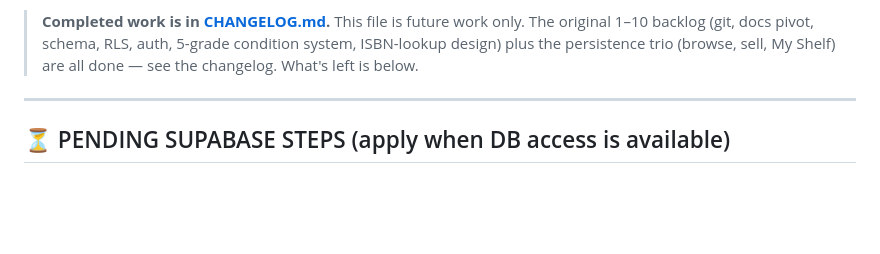
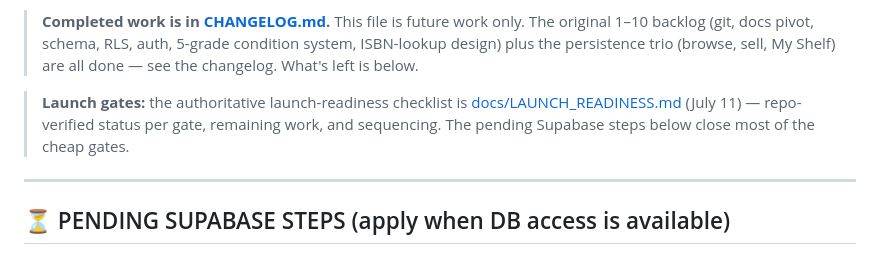
Before and after one commit to Edulus/BookSharez, a Markdown page: ToDo.md, the part around the change. Drawn GitHub-style; blank space fills up the shorter version.

```diff
--- a/ToDo.md
+++ b/ToDo.md
@@ -12,6 +12,11 @@
 > only. The original 1–10 backlog (git, docs pivot, schema, RLS, auth, 5-grade
 > condition system, ISBN-lookup design) plus the persistence trio (browse, sell,
 > My Shelf) are all done — see the changelog. What's left is below.
+
+> **Launch gates:** the authoritative launch-readiness checklist is
+> [docs/LAUNCH_READINESS.md](docs/LAUNCH_READINESS.md) (July 11) — repo-verified
+> status per gate, remaining work, and sequencing. The pending Supabase steps
+> below close most of the cheap gates.
 
 ---
 
```
Also changed, not shown: CHANGELOG.md (+13 -0 lines), docs/LAUNCH_READINESS.md (added, +166 -0 lines).
